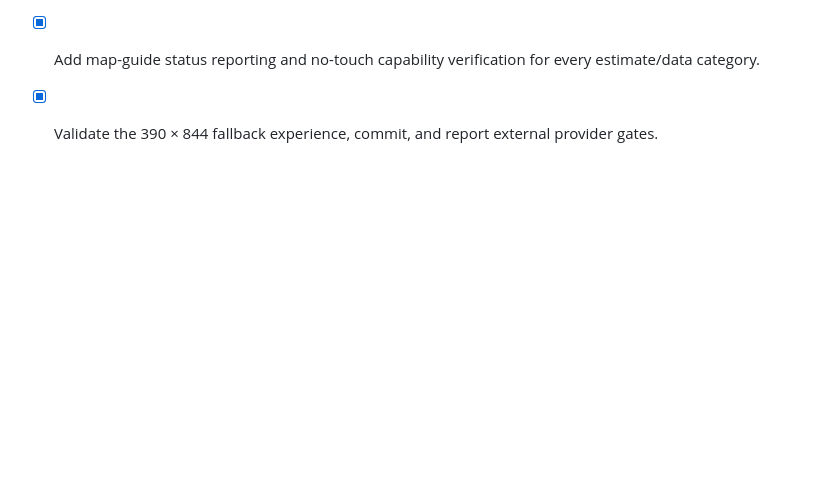
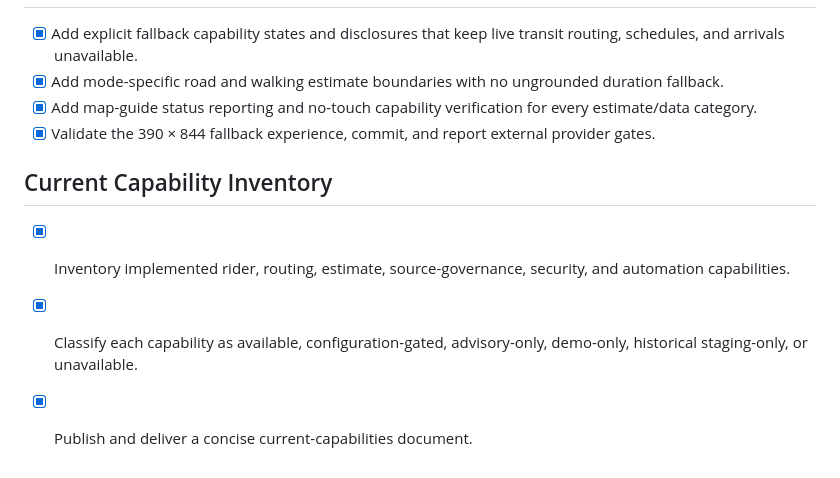
Before and after one commit to Jonnywik/transit-planner, a Markdown page: todo.md, the part around the change. Drawn GitHub-style; blank space fills up the shorter version.

Commit message:
docs: add current capability inventory

```diff
--- a/todo.md
+++ b/todo.md
@@ -160,3 +160,9 @@
 - [x] Add mode-specific road and walking estimate boundaries with no ungrounded duration fallback.
 - [x] Add map-guide status reporting and no-touch capability verification for every estimate/data category.
 - [x] Validate the 390 × 844 fallback experience, commit, and report external provider gates.
+
+## Current Capability Inventory
+
+- [x] Inventory implemented rider, routing, estimate, source-governance, security, and automation capabilities.
+- [x] Classify each capability as available, configuration-gated, advisory-only, demo-only, historical staging-only, or unavailable.
+- [x] Publish and deliver a concise current-capabilities document.
```
Also changed, not shown: docs/CURRENT_CAPABILITIES.md (added, +68 -0 lines).
